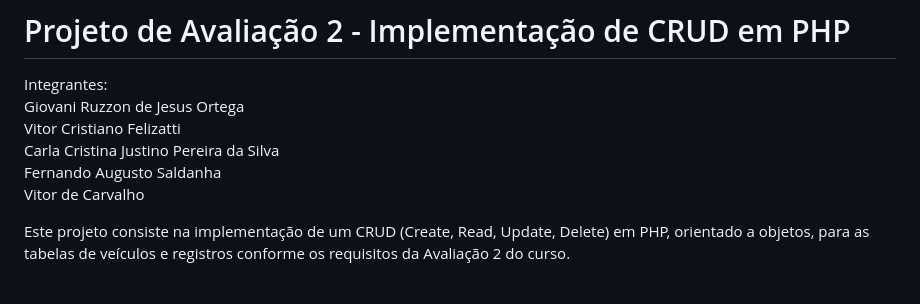
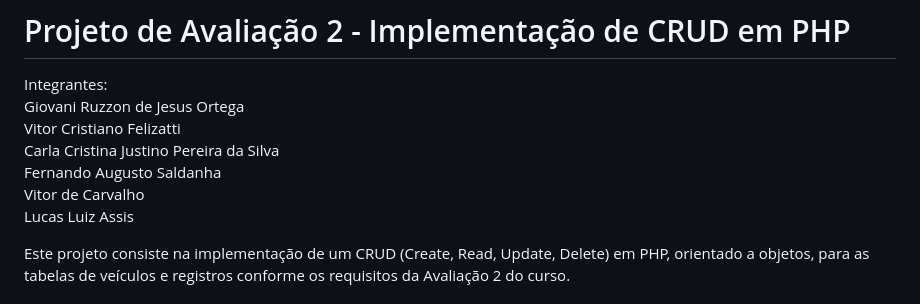
Before and after one commit to Vicrisfell/Projeto_CRUD_DSW2, a Markdown page: README.md, the part around the change. Drawn GitHub-style.

Commit message:
Atualizar o README.md

```diff
--- a/README.md
+++ b/README.md
@@ -6,6 +6,7 @@ Vitor Cristiano Felizatti
 <br>Carla Cristina Justino Pereira da Silva
 <br>Fernando Augusto Saldanha
 <br>Vitor de Carvalho
+<br>Lucas Luiz Assis
 
 Este projeto consiste na implementação de um CRUD (Create, Read, Update, Delete) em PHP, orientado a objetos, para as tabelas de veículos e registros conforme os requisitos da Avaliação 2 do curso.
 
```
